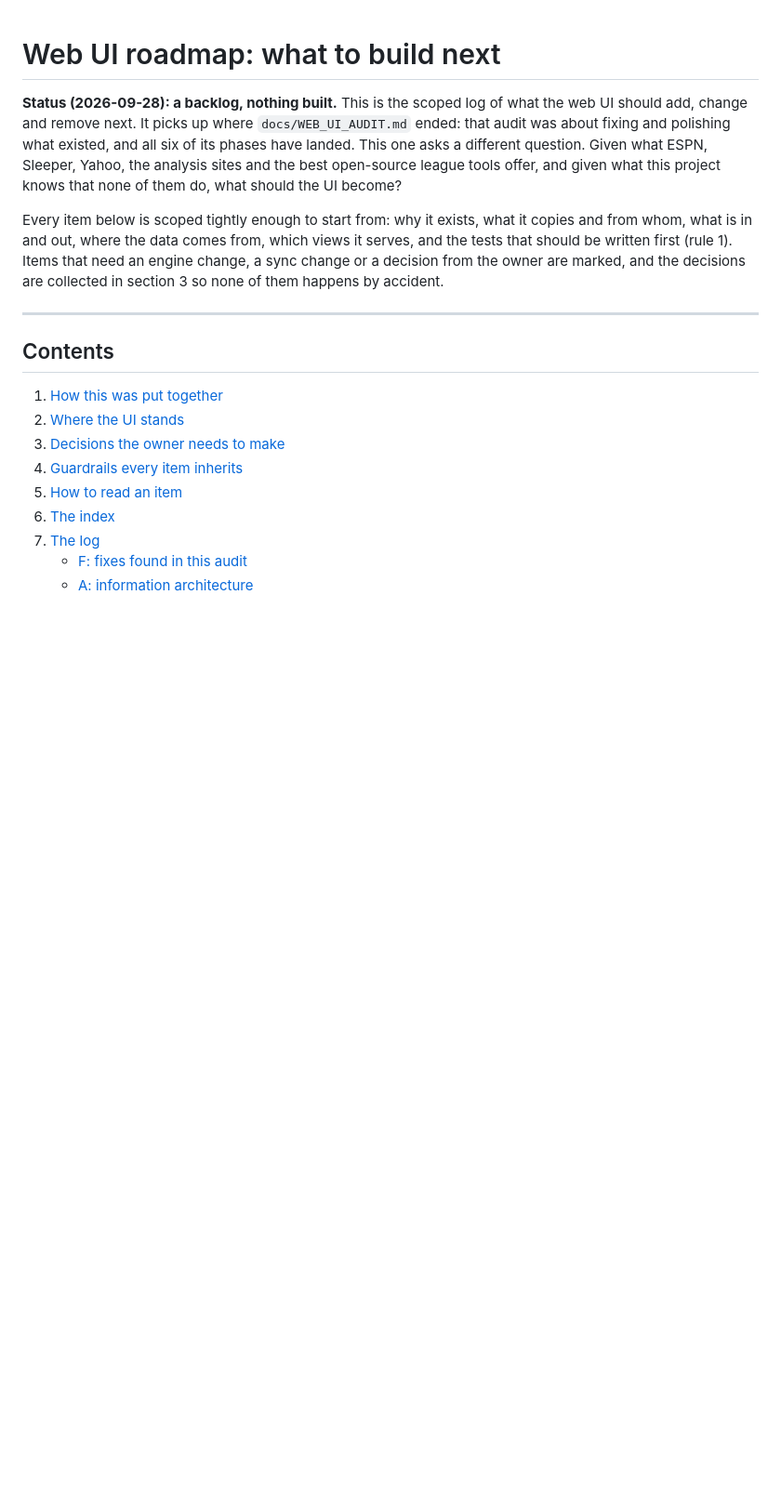
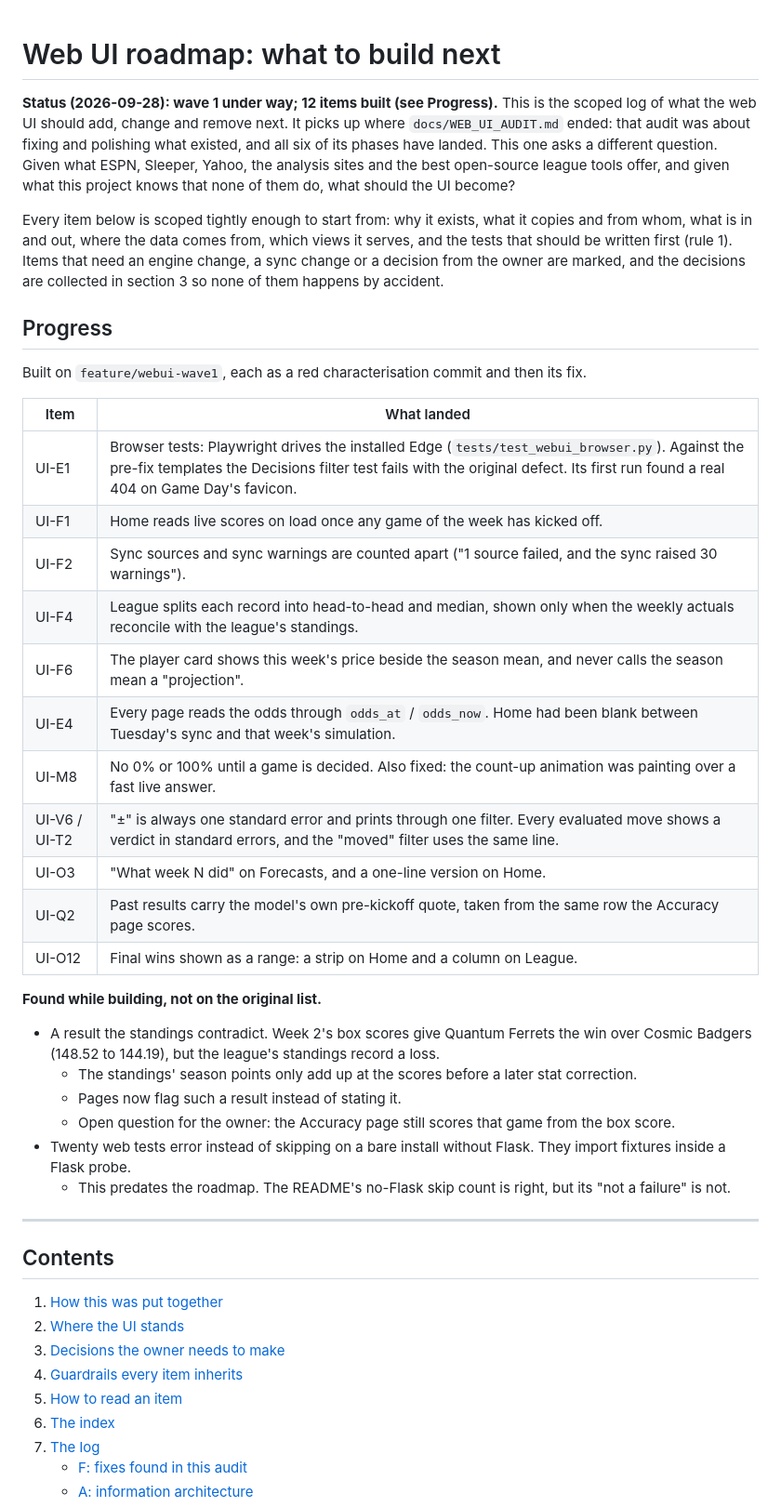
Before and after one commit to Brandon-Kimberly/2026-fantasy-football-simulation, a Markdown page: docs/WEB_UI_ROADMAP.md, the part around the change. Shown at 93% size. Rendered like a GitHub page; blank space fills up the shorter version.

Commit message:
Docs: roadmap progress -- twelve wave-1 items built, two findings recorded
The roadmap's status moves from "nothing built" to a Progress table naming each item that
landed on feature/webui-wave1, and records what building them found that was not on the
list: a week-2 result the league's standings contradict (box scores after a stat
correction vs the result Sleeper recorded before it), and twenty web tests that error
rather than skip on a bare install without Flask. Full suite 1819 OK (skipped=1,
expected failures=3); golden master 15/15.

Co-Authored-By: Claude Opus 5.5 <noreply@anthropic.com>
Claude-Session: https://claude.ai/code/session_012QizYhwaVzqGfAKHsAsFoK

```diff
--- a/docs/WEB_UI_ROADMAP.md
+++ b/docs/WEB_UI_ROADMAP.md
@@ -1,6 +1,6 @@
 # Web UI roadmap: what to build next
 
-**Status (2026-09-28): a backlog, nothing built.** This is the scoped log of what the web UI
+**Status (2026-09-28): wave 1 under way; 12 items built (see Progress).** This is the scoped log of what the web UI
 should add, change and remove next. It picks up where `docs/WEB_UI_AUDIT.md` ended: that
 audit was about fixing and polishing what existed, and all six of its phases have landed.
 This one asks a different question. Given what ESPN, Sleeper, Yahoo, the analysis sites
@@ -12,6 +12,32 @@ and from whom, what is in and out, where the data comes from, which views it ser
 the tests that should be written first (rule 1). Items that need an engine change, a
 sync change or a decision from the owner are marked, and the decisions are collected in
 section 3 so none of them happens by accident.
+
+## Progress
+
+Built on `feature/webui-wave1`, each as a red characterisation commit and then its fix.
+
+| Item | What landed |
+|---|---|
+| UI-E1 | Browser tests: Playwright drives the installed Edge (`tests/test_webui_browser.py`). Against the pre-fix templates the Decisions filter test fails with the original defect. Its first run found a real 404 on Game Day's favicon. |
+| UI-F1 | Home reads live scores on load once any game of the week has kicked off. |
+| UI-F2 | Sync sources and sync warnings are counted apart ("1 source failed, and the sync raised 30 warnings"). |
+| UI-F4 | League splits each record into head-to-head and median, shown only when the weekly actuals reconcile with the league's standings. |
+| UI-F6 | The player card shows this week's price beside the season mean, and never calls the season mean a "projection". |
+| UI-E4 | Every page reads the odds through `odds_at` / `odds_now`. Home had been blank between Tuesday's sync and that week's simulation. |
+| UI-M8 | No 0% or 100% until a game is decided. Also fixed: the count-up animation was painting over a fast live answer. |
+| UI-V6 / UI-T2 | "±" is always one standard error and prints through one filter. Every evaluated move shows a verdict in standard errors, and the "moved" filter uses the same line. |
+| UI-O3 | "What week N did" on Forecasts, and a one-line version on Home. |
+| UI-Q2 | Past results carry the model's own pre-kickoff quote, taken from the same row the Accuracy page scores. |
+| UI-O12 | Final wins shown as a range: a strip on Home and a column on League. |
+
+**Found while building, not on the original list.**
+- A result the standings contradict. Week 2's box scores give Quantum Ferrets the win over Cosmic Badgers (148.52 to 144.19), but the league's standings record a loss.
+  - The standings' season points only add up at the scores before a later stat correction.
+  - Pages now flag such a result instead of stating it.
+  - Open question for the owner: the Accuracy page still scores that game from the box score.
+- Twenty web tests error instead of skipping on a bare install without Flask. They import fixtures inside a Flask probe.
+  - This predates the roadmap. The README's no-Flask skip count is right, but its "not a failure" is not.
 
 ---
 
```
